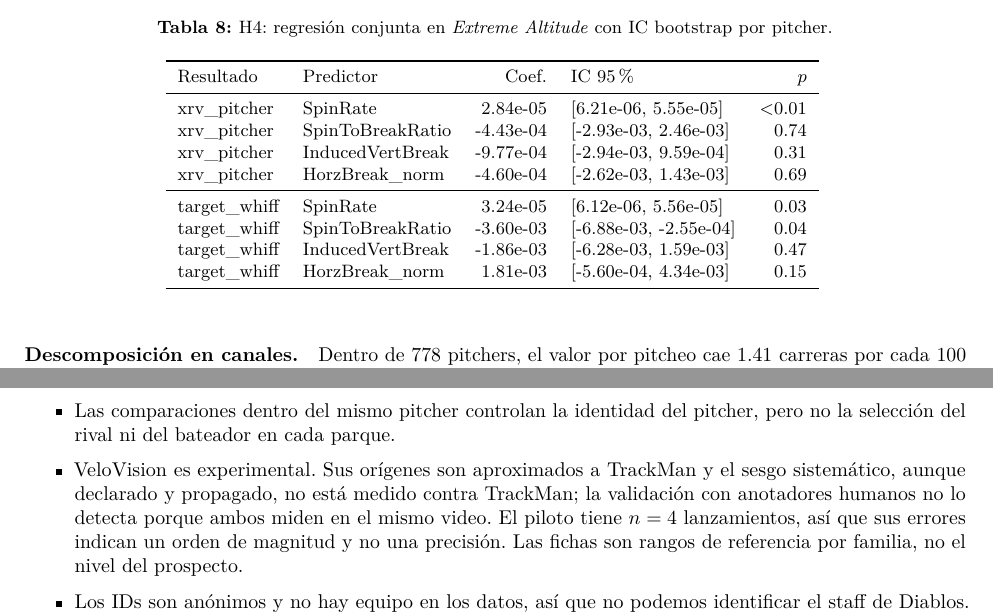
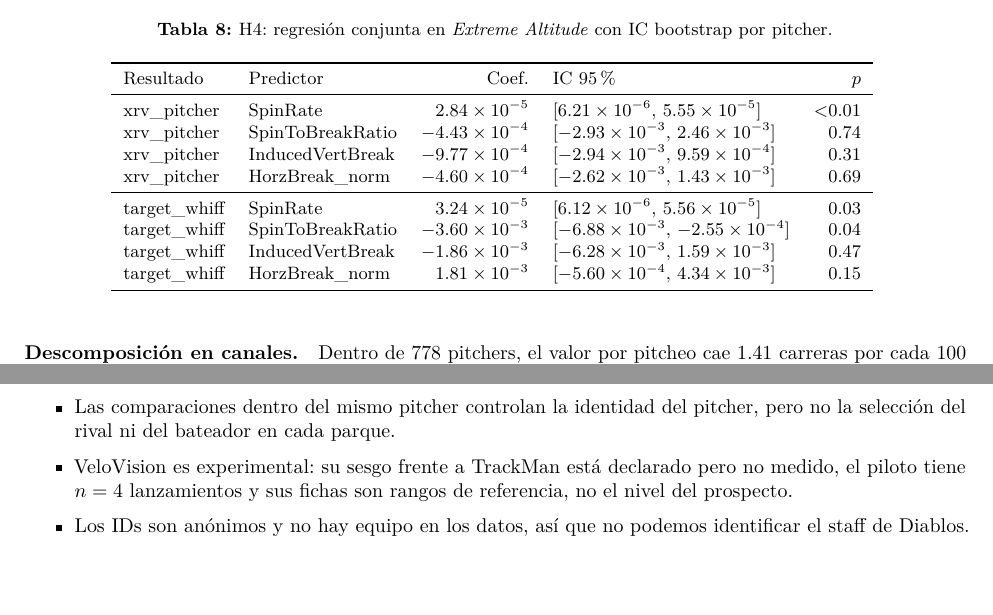
Before and after one commit to JaavRJ/hackathon_isac2026_diablosrojos, a LaTeX paper (docs/latex/documento_tecnico.tex, which reads docs/latex/generated/cifras.tex, docs/latex/generated/tab_h4.tex, docs/latex/preambulo.tex): two parts of pages 6 and 7 of 8 before the commit and two parts of pages 6 and 7 of 7 after it, joined at a grey line, cut so that both start at the same text, the shorter picture padded with empty space. Compiled offline with pdfLaTeX.

Commit message:
docs(hack-018): polish LaTeX deliverables layout and H4 table formatting

```diff
--- a/docs/latex/documento_tecnico.tex
+++ b/docs/latex/documento_tecnico.tex
@@ -1,5 +1,8 @@
 \documentclass[10pt]{article}
 \input{preambulo.tex}
+% Espaciado de flotantes algo más compacto para que el cierre no quede solo en una página.
+\setlength{\textfloatsep}{10pt plus 2pt minus 4pt}
+\setlength{\floatsep}{8pt plus 2pt minus 2pt}
 
 \title{\textbf{Diablos AeroVision}\\[4pt]
 \large Calidad de pitcheo ajustada por entorno en la LMB:\\ \splus, \lplus\ y \pplus\ a nivel del mar y en el Harp Helú}
@@ -179,7 +182,7 @@ En un piloto con 2 anotadores ($n=\cf{vv.n}$ lanzamientos) el acuerdo entre huma
   \item H3 y H4 no se confirman, H1 se confirma solo para las rectas y H2 solo en el contrafactual del modelo.
   \item No hay orientación de costura, así que la estela desplazada por la costura no es modelable. Tampoco hay corredores en base, así que el valor en carreras usa outs $\times$ conteo.
   \item Las comparaciones dentro del mismo pitcher controlan la identidad del pitcher, pero no la selección del rival ni del bateador en cada parque.
-  \item VeloVision es experimental. Sus orígenes son aproximados a TrackMan y el sesgo sistemático, aunque declarado y propagado, no está medido contra TrackMan; la validación con anotadores humanos no lo detecta porque ambos miden en el mismo video. El piloto tiene $n=\cf{vv.n}$ lanzamientos, así que sus errores indican un orden de magnitud y no una precisión. Las fichas son rangos de referencia por familia, no el nivel del prospecto.
+  \item VeloVision es experimental: su sesgo frente a TrackMan está declarado pero no medido, el piloto tiene $n=\cf{vv.n}$ lanzamientos y sus fichas son rangos de referencia, no el nivel del prospecto.
   \item Los IDs son anónimos y no hay equipo en los datos, así que no podemos identificar el staff de Diablos. Las recomendaciones se expresan por perfil.
 \end{itemize}
 
--- a/docs/latex/generated/cifras.tex
+++ b/docs/latex/generated/cifras.tex
@@ -369,6 +369,7 @@
 \@namedef{cf@rho.no.pitcheos}{296,675}
 \@namedef{cf@riesgo.hr.familias}{7}
 \@namedef{cf@riesgo.hr.signif}{0}
+\@namedef{cf@riesgo.hr.signif.txt}{ninguna diferencia es significativa}
 \@namedef{cf@riesgo.hr.suben}{6}
 \@namedef{cf@sc.fs.best}{95.7}
 \@namedef{cf@sc.fs.gain}{+5.4}
--- a/docs/latex/generated/tab_h4.tex
+++ b/docs/latex/generated/tab_h4.tex
@@ -3,14 +3,14 @@
 \toprule
 Resultado & Predictor & Coef. & IC 95\% & $p$ \\
 \midrule
-xrv\_pitcher & SpinRate & 2.84e-05 & [6.21e-06, 5.55e-05] & \ensuremath{<}0.01 \\
-xrv\_pitcher & SpinToBreakRatio & -4.43e-04 & [-2.93e-03, 2.46e-03] & 0.74 \\
-xrv\_pitcher & InducedVertBreak & -9.77e-04 & [-2.94e-03, 9.59e-04] & 0.31 \\
-xrv\_pitcher & HorzBreak\_norm & -4.60e-04 & [-2.62e-03, 1.43e-03] & 0.69 \\
+xrv\_pitcher & SpinRate & $2.84\times10^{-5}$ & [$6.21\times10^{-6}$, $5.55\times10^{-5}$] & \ensuremath{<}0.01 \\
+xrv\_pitcher & SpinToBreakRatio & $-4.43\times10^{-4}$ & [$-2.93\times10^{-3}$, $2.46\times10^{-3}$] & 0.74 \\
+xrv\_pitcher & InducedVertBreak & $-9.77\times10^{-4}$ & [$-2.94\times10^{-3}$, $9.59\times10^{-4}$] & 0.31 \\
+xrv\_pitcher & HorzBreak\_norm & $-4.60\times10^{-4}$ & [$-2.62\times10^{-3}$, $1.43\times10^{-3}$] & 0.69 \\
 \midrule
-target\_whiff & SpinRate & 3.24e-05 & [6.12e-06, 5.56e-05] & 0.03 \\
-target\_whiff & SpinToBreakRatio & -3.60e-03 & [-6.88e-03, -2.55e-04] & 0.04 \\
-target\_whiff & InducedVertBreak & -1.86e-03 & [-6.28e-03, 1.59e-03] & 0.47 \\
-target\_whiff & HorzBreak\_norm & 1.81e-03 & [-5.60e-04, 4.34e-03] & 0.15 \\
+target\_whiff & SpinRate & $3.24\times10^{-5}$ & [$6.12\times10^{-6}$, $5.56\times10^{-5}$] & 0.03 \\
+target\_whiff & SpinToBreakRatio & $-3.60\times10^{-3}$ & [$-6.88\times10^{-3}$, $-2.55\times10^{-4}$] & 0.04 \\
+target\_whiff & InducedVertBreak & $-1.86\times10^{-3}$ & [$-6.28\times10^{-3}$, $1.59\times10^{-3}$] & 0.47 \\
+target\_whiff & HorzBreak\_norm & $1.81\times10^{-3}$ & [$-5.60\times10^{-4}$, $4.34\times10^{-3}$] & 0.15 \\
 \bottomrule
 \end{tabular}
--- a/docs/latex/preambulo.tex
+++ b/docs/latex/preambulo.tex
@@ -38,7 +38,7 @@
 
 \newcommand{\caja}[2]{%
   \par\smallskip\noindent\colorbox{grisfondo}{\parbox{\dimexpr\linewidth-2\fboxsep}{%
-    \textbf{\color{diablos}#1}\\[2pt]#2}}\par\smallskip}
+    \textbf{\color{diablos}#1}\par\vspace{-2pt}#2}}\par\smallskip}
 
 \pagestyle{fancy}
 \fancyhf{}
```
Also changed, not shown: docs/latex/perfil_recomendaciones.tex (+1 -1 lines), docs/latex/documento_tecnico.pdf, docs/latex/perfil_recomendaciones.pdf, docs/latex/documento_tecnico.tex (2 more changed lines), 1 other file.
